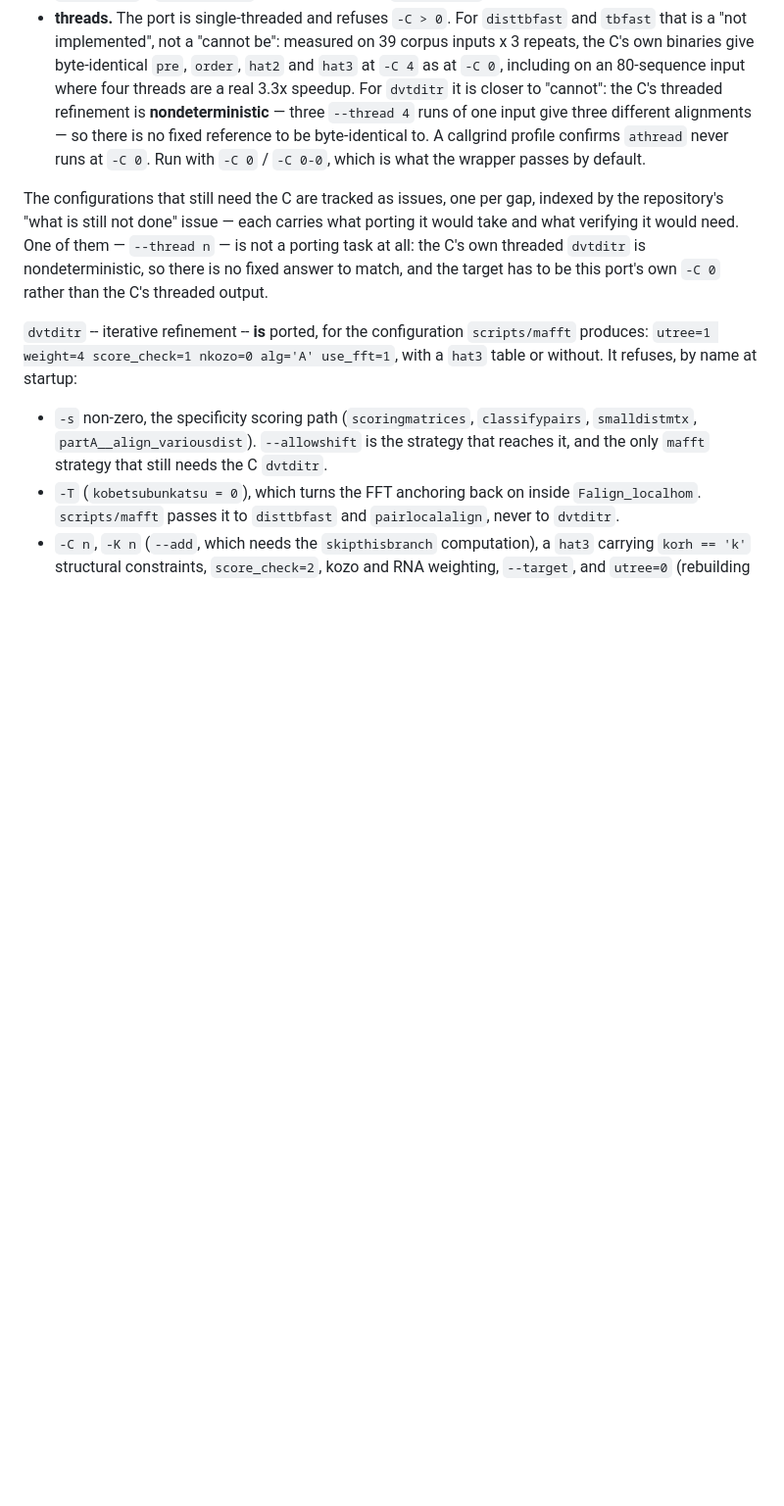
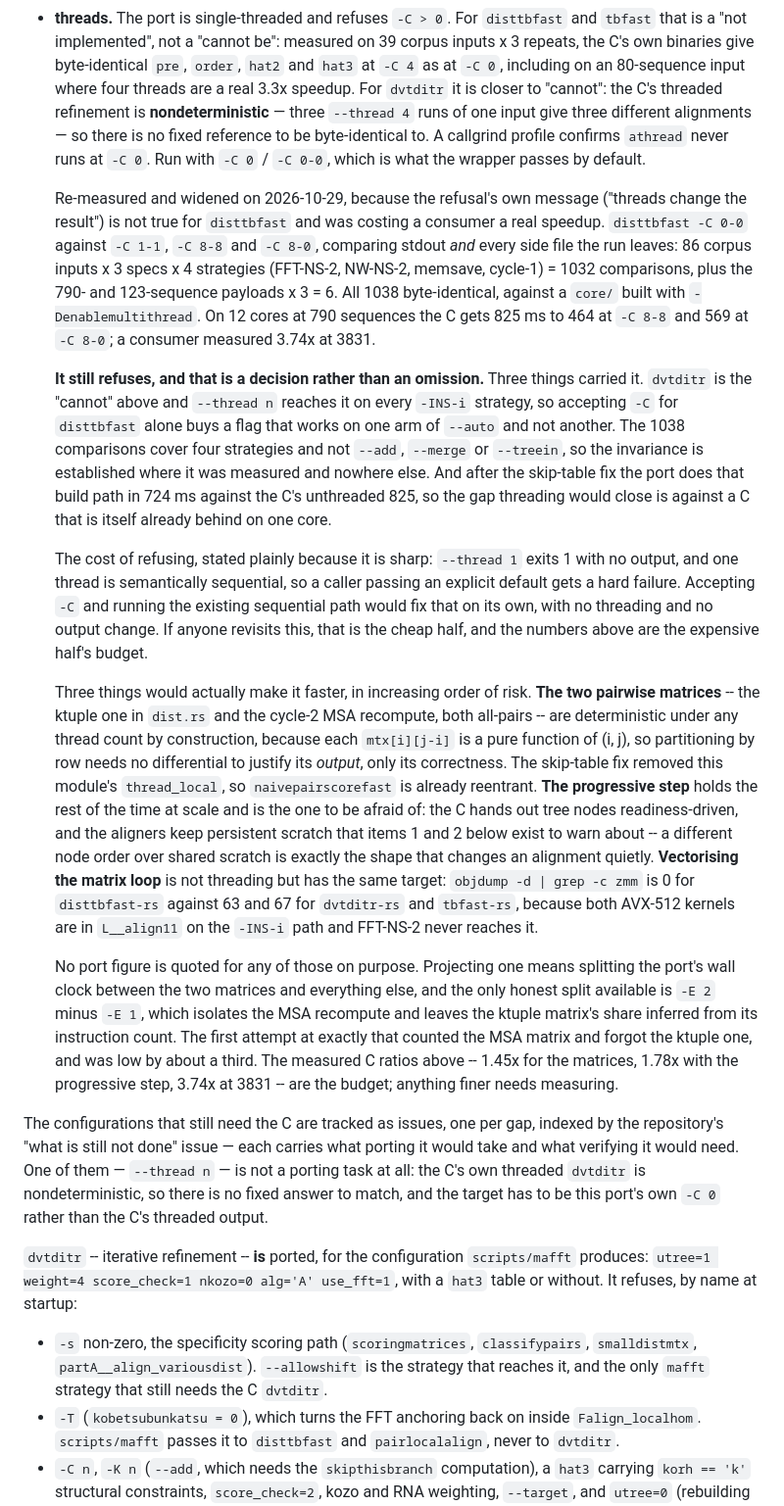
Before and after one commit to Provolut/mafft-oxide, a Markdown page: rust/EXTENDING.md, the part around the change. Shown at 98% size. Drawn GitHub-style; blank space fills up the shorter version.

```diff
--- a/rust/EXTENDING.md
+++ b/rust/EXTENDING.md
@@ -53,6 +53,58 @@ quietly returning a different alignment:
   different alignments — so there is no fixed reference to be byte-identical
   to. A callgrind profile confirms `athread` never runs at `-C 0`. Run with
   `-C 0` / `-C 0-0`, which is what the wrapper passes by default.
+
+  Re-measured and widened on 2026-10-29, because the refusal's own message
+  ("threads change the result") is not true for `disttbfast` and was costing a
+  consumer a real speedup. `disttbfast -C 0-0` against `-C 1-1`, `-C 8-8` and
+  `-C 8-0`, comparing stdout *and* every side file the run leaves: 86 corpus
+  inputs x 3 specs x 4 strategies (FFT-NS-2, NW-NS-2, memsave, cycle-1) = 1032
+  comparisons, plus the 790- and 123-sequence payloads x 3 = 6. All 1038
+  byte-identical, against a `core/` built with `-Denablemultithread`. On 12
+  cores at 790 sequences the C gets 825 ms to 464 at `-C 8-8` and 569 at
+  `-C 8-0`; a consumer measured 3.74x at 3831.
+
+  **It still refuses, and that is a decision rather than an omission.** Three
+  things carried it. `dvtditr` is the "cannot" above and `--thread n` reaches
+  it on every `-INS-i` strategy, so accepting `-C` for `disttbfast` alone buys
+  a flag that works on one arm of `--auto` and not another. The 1038
+  comparisons cover four strategies and not `--add`, `--merge` or `--treein`,
+  so the invariance is established where it was measured and nowhere else. And
+  after the skip-table fix the port does that build path in 724 ms against the
+  C's unthreaded 825, so the gap threading would close is against a C that is
+  itself already behind on one core.
+
+  The cost of refusing, stated plainly because it is sharp: `--thread 1` exits
+  1 with no output, and one thread is semantically sequential, so a caller
+  passing an explicit default gets a hard failure. Accepting `-C` and running
+  the existing sequential path would fix that on its own, with no threading and
+  no output change. If anyone revisits this, that is the cheap half, and the
+  numbers above are the expensive half's budget.
+
+  Three things would actually make it faster, in increasing order of risk.
+  **The two pairwise matrices** -- the ktuple one in `dist.rs` and the cycle-2
+  MSA recompute, both all-pairs -- are deterministic under any thread count by
+  construction, because each `mtx[i][j-i]` is a pure function of (i, j), so
+  partitioning by row needs no differential to justify its *output*, only its
+  correctness. The skip-table fix removed this module's `thread_local`, so
+  `naivepairscorefast` is already reentrant. **The progressive step** holds the
+  rest of the time at scale and is the one to be afraid of: the C hands out
+  tree nodes readiness-driven, and the aligners keep persistent scratch that
+  items 1 and 2 below exist to warn about -- a different node order over shared
+  scratch is exactly the shape that changes an alignment quietly.
+  **Vectorising the matrix loop** is not threading but has the same target:
+  `objdump -d | grep -c zmm` is 0 for `disttbfast-rs` against 63 and 67 for
+  `dvtditr-rs` and `tbfast-rs`, because both AVX-512 kernels are in
+  `L__align11` on the `-INS-i` path and FFT-NS-2 never reaches it.
+
+  No port figure is quoted for any of those on purpose. Projecting one means
+  splitting the port's wall clock between the two matrices and everything else,
+  and the only honest split available is `-E 2` minus `-E 1`, which isolates
+  the MSA recompute and leaves the ktuple matrix's share inferred from its
+  instruction count. The first attempt at exactly that counted the MSA matrix
+  and forgot the ktuple one, and was low by about a third. The measured C
+  ratios above -- 1.45x for the matrices, 1.78x with the progressive step,
+  3.74x at 3831 -- are the budget; anything finer needs measuring.
 
 The configurations that still need the C are tracked as issues, one per gap,
 indexed by the repository's "what is still not done" issue — each carries what
```
Also changed, not shown: provolut/PARITY.md (+27 -0 lines), rust/bench/OPTIMISATION-LOG.md (+14 -0 lines).
